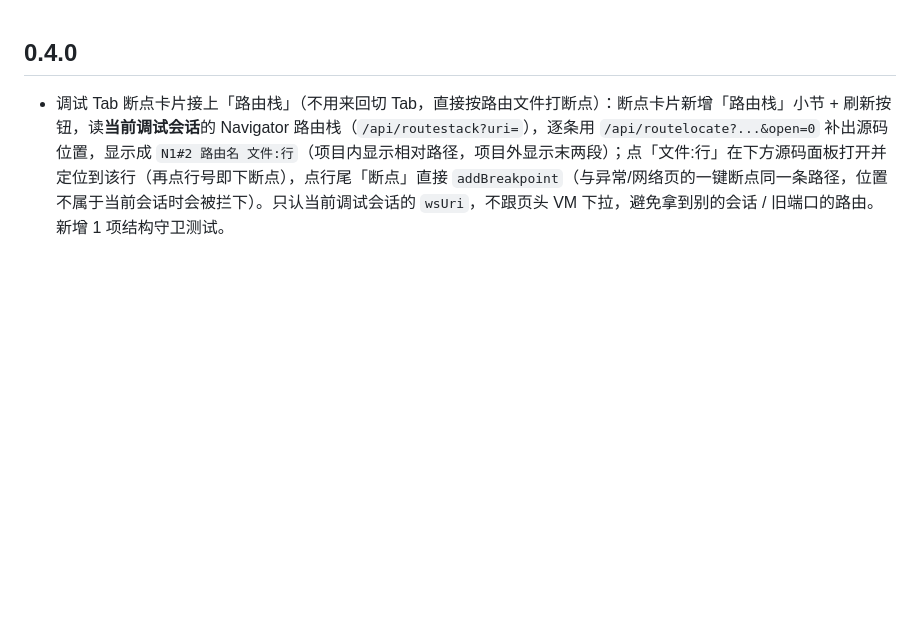
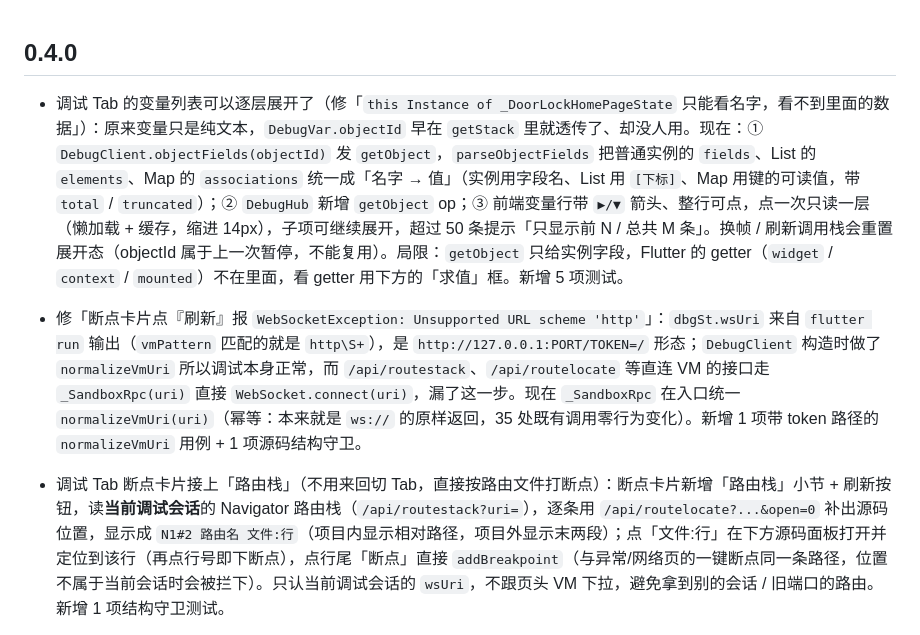
Before and after one commit to huisedediao/xb_scaffold, a Markdown page: xb_ume/CHANGELOG.md, the part around the change. Rendered like a GitHub page; blank space fills up the shorter version.

```diff
--- a/xb_ume/CHANGELOG.md
+++ b/xb_ume/CHANGELOG.md
@@ -1,4 +1,8 @@
 ## 0.4.0
+
+- 调试 Tab 的变量列表可以逐层展开了（修「`this Instance of _DoorLockHomePageState` 只能看名字，看不到里面的数据」）：原来变量只是纯文本，`DebugVar.objectId` 早在 `getStack` 里就透传了、却没人用。现在：① `DebugClient.objectFields(objectId)` 发 `getObject`，`parseObjectFields` 把普通实例的 `fields`、List 的 `elements`、Map 的 `associations` 统一成「名字 → 值」（实例用字段名、List 用 `[下标]`、Map 用键的可读值，带 `total` / `truncated`）；② `DebugHub` 新增 `getObject` op；③ 前端变量行带 `▶/▼` 箭头、整行可点，点一次只读一层（懒加载 + 缓存，缩进 14px），子项可继续展开，超过 50 条提示「只显示前 N / 总共 M 条」。换帧 / 刷新调用栈会重置展开态（objectId 属于上一次暂停，不能复用）。局限：`getObject` 只给实例字段，Flutter 的 getter（`widget` / `context` / `mounted`）不在里面，看 getter 用下方的「求值」框。新增 5 项测试。
+
+- 修「断点卡片点『刷新』报 `WebSocketException: Unsupported URL scheme 'http'`」：`dbgSt.wsUri` 来自 `flutter run` 输出（`vmPattern` 匹配的就是 `http\S+`），是 `http://127.0.0.1:PORT/TOKEN=/` 形态；`DebugClient` 构造时做了 `normalizeVmUri` 所以调试本身正常，而 `/api/routestack`、`/api/routelocate` 等直连 VM 的接口走 `_SandboxRpc(uri)` 直接 `WebSocket.connect(uri)`，漏了这一步。现在 `_SandboxRpc` 在入口统一 `normalizeVmUri(uri)`（幂等：本来就是 `ws://` 的原样返回，35 处既有调用零行为变化）。新增 1 项带 token 路径的 `normalizeVmUri` 用例 + 1 项源码结构守卫。
 
 - 调试 Tab 断点卡片接上「路由栈」（不用来回切 Tab，直接按路由文件打断点）：断点卡片新增「路由栈」小节 + 刷新按钮，读**当前调试会话**的 Navigator 路由栈（`/api/routestack?uri=`），逐条用 `/api/routelocate?...&open=0` 补出源码位置，显示成 `N1#2 路由名 文件:行`（项目内显示相对路径，项目外显示末两段）；点「文件:行」在下方源码面板打开并定位到该行（再点行号即下断点），点行尾「断点」直接 `addBreakpoint`（与异常/网络页的一键断点同一条路径，位置不属于当前会话时会被拦下）。只认当前调试会话的 `wsUri`，不跟页头 VM 下拉，避免拿到别的会话 / 旧端口的路由。新增 1 项结构守卫测试。
 
```
Also changed, not shown: xb_ume/DEVPLAN_GUI.md (+2 -0 lines).
